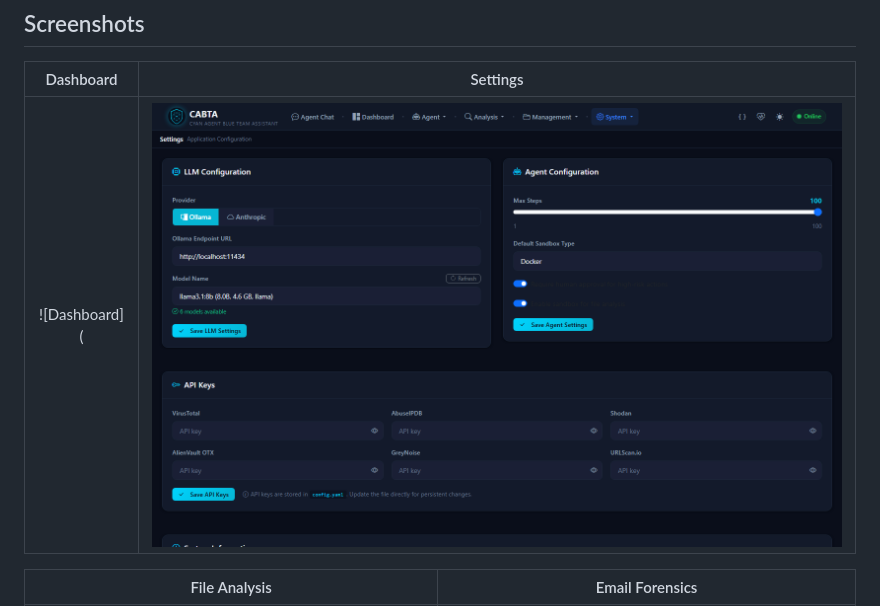
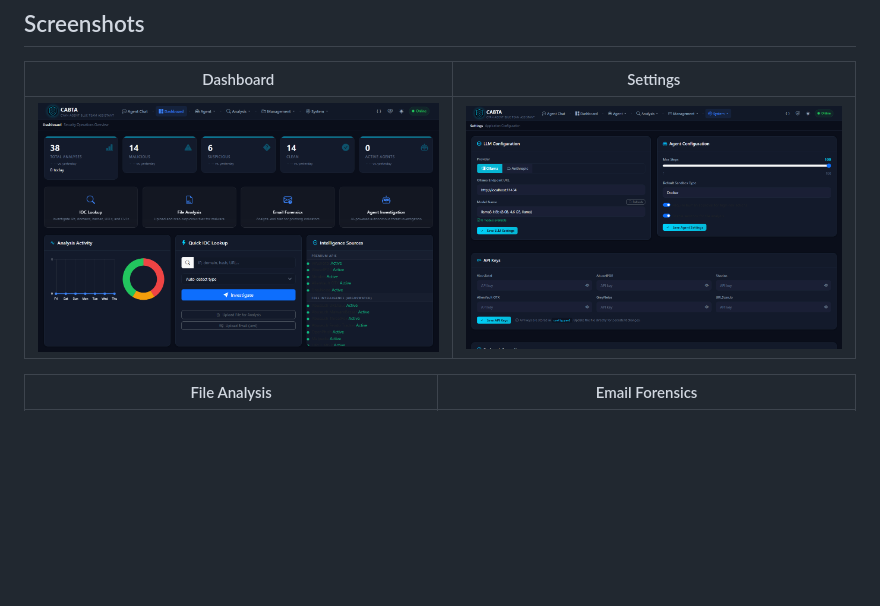
Before and after one commit to kanokrot/cabta-llm, a Markdown page: README.md, the part around the change. Drawn GitHub-style; blank space fills up the shorter version.

Commit message:
Fix broken dashboard image path in README

```diff
--- a/README.md
+++ b/README.md
@@ -14,7 +14,7 @@ CABTA is a comprehensive, local-first security analysis platform designed for SO
 
 | Dashboard | Settings |
 |:---------:|:--------:|
-| ![Dashboard]( | ![Settings](docs/screenshots/settings.png) |
+| ![Dashboard](docs/screenshots/dashboard_full.png) | ![Settings](docs/screenshots/settings.png) |
 
 | File Analysis | Email Forensics |
 |:------------:|:---------------:|
```
